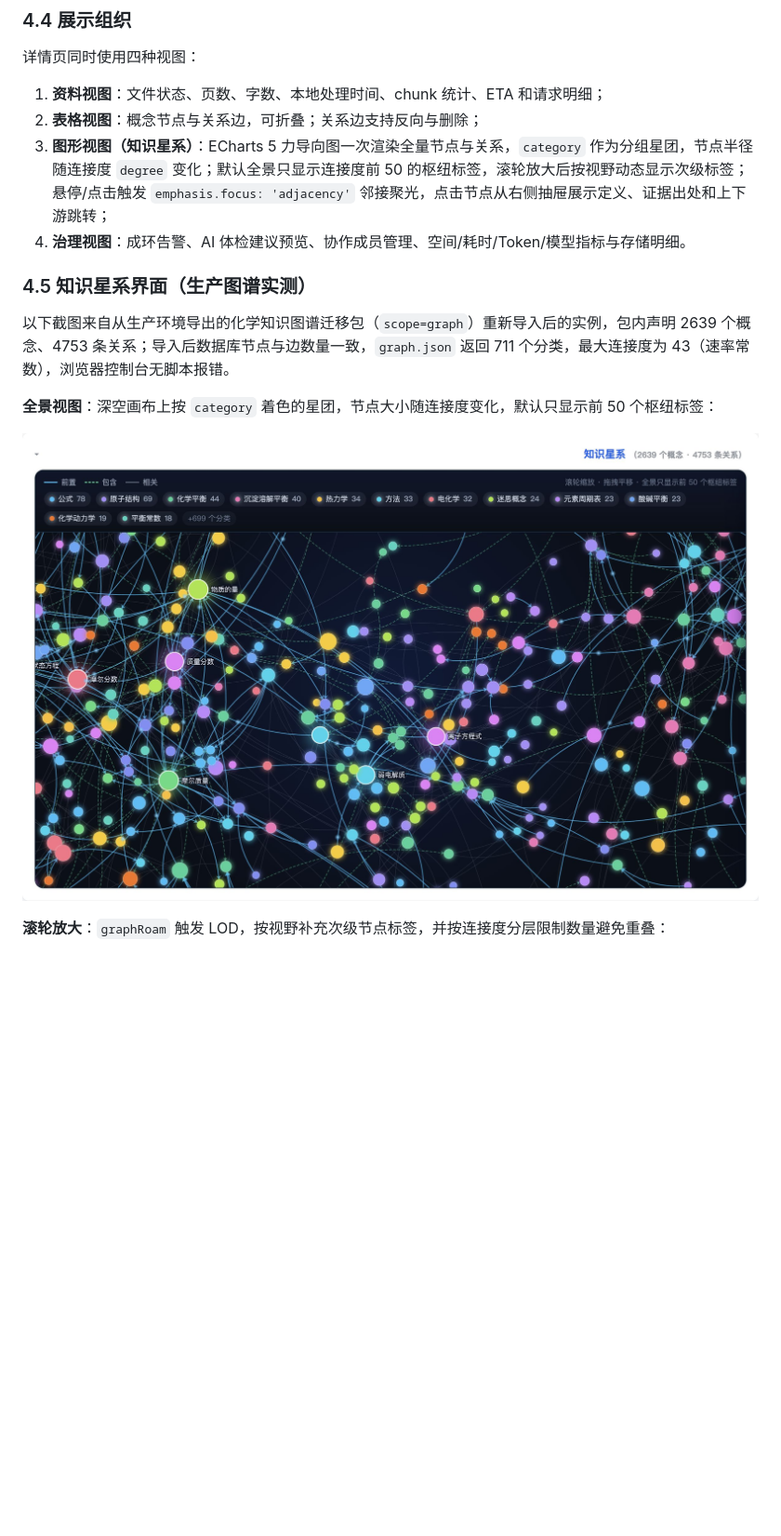
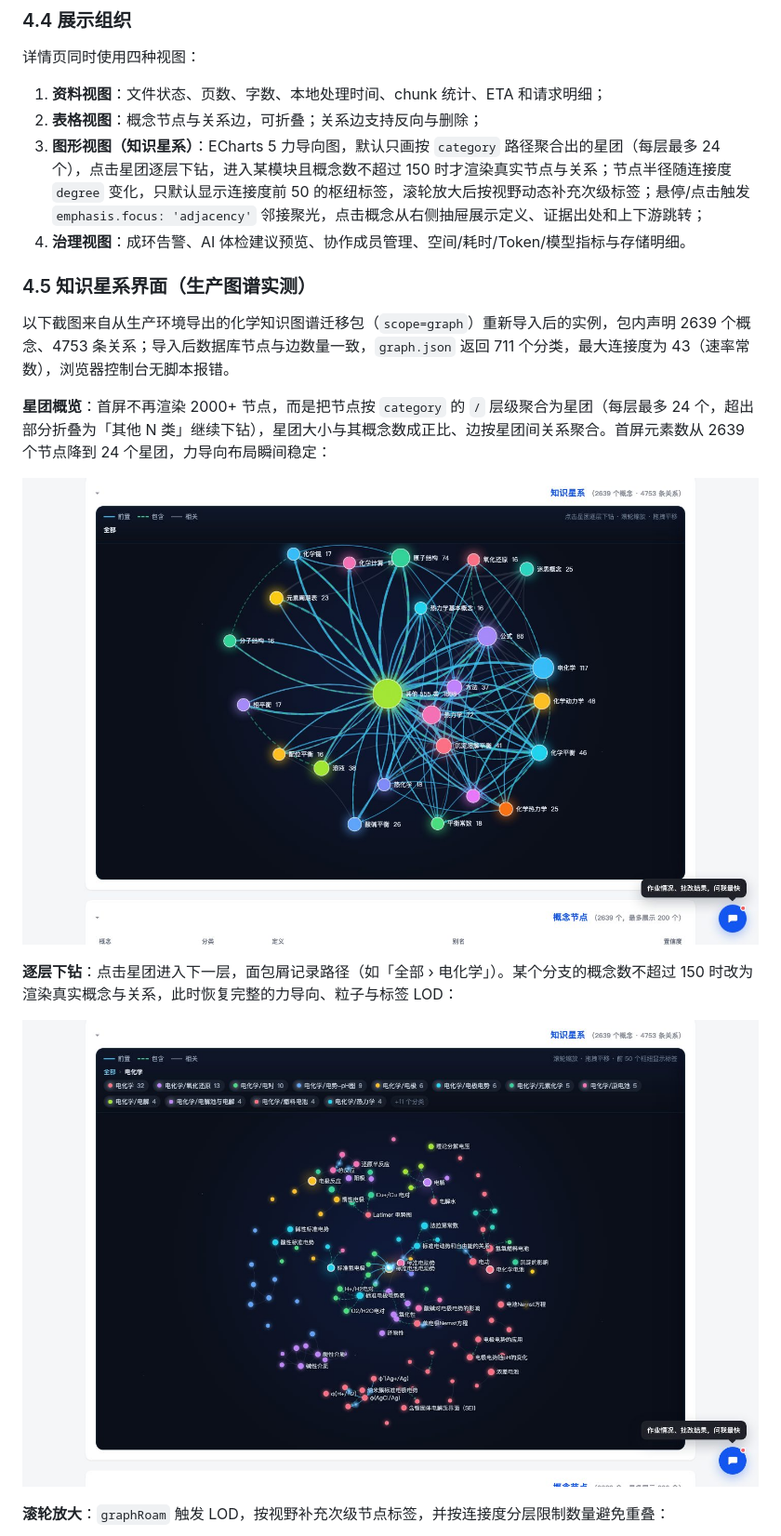
Before and after one commit to jezecheng/GradeLogy, a Markdown page: docs/knowledge_graph.md, the part around one of its changes. Shown at 93% size. GitHub-like rendering; pictures changed too: docs/images/kg-galaxy-drill.jpg (added), docs/images/kg-galaxy-overview.jpg; blank space fills up the shorter version.

```diff
--- a/docs/knowledge_graph.md
+++ b/docs/knowledge_graph.md
@@ -285,16 +285,20 @@ erDiagram
 
 1. **资料视图**：文件状态、页数、字数、本地处理时间、chunk 统计、ETA 和请求明细；
 2. **表格视图**：概念节点与关系边，可折叠；关系边支持反向与删除；
-3. **图形视图（知识星系）**：ECharts 5 力导向图一次渲染全量节点与关系，`category` 作为分组星团，节点半径随连接度 `degree` 变化；默认全景只显示连接度前 50 的枢纽标签，滚轮放大后按视野动态显示次级标签；悬停/点击触发 `emphasis.focus: 'adjacency'` 邻接聚光，点击节点从右侧抽屉展示定义、证据出处和上下游跳转；
+3. **图形视图（知识星系）**：ECharts 5 力导向图，默认只画按 `category` 路径聚合出的星团（每层最多 24 个），点击星团逐层下钻，进入某模块且概念数不超过 150 时才渲染真实节点与关系；节点半径随连接度 `degree` 变化，只默认显示连接度前 50 的枢纽标签，滚轮放大后按视野动态补充次级标签；悬停/点击触发 `emphasis.focus: 'adjacency'` 邻接聚光，点击概念从右侧抽屉展示定义、证据出处和上下游跳转；
 4. **治理视图**：成环告警、AI 体检建议预览、协作成员管理、空间/耗时/Token/模型指标与存储明细。
 
 ### 4.5 知识星系界面（生产图谱实测）
 
 以下截图来自从生产环境导出的化学知识图谱迁移包（`scope=graph`）重新导入后的实例，包内声明 2639 个概念、4753 条关系；导入后数据库节点与边数量一致，`graph.json` 返回 711 个分类，最大连接度为 43（速率常数），浏览器控制台无脚本报错。
 
-**全景视图**：深空画布上按 `category` 着色的星团，节点大小随连接度变化，默认只显示前 50 个枢纽标签：
+**星团概览**：首屏不再渲染 2000+ 节点，而是把节点按 `category` 的 `/` 层级聚合为星团（每层最多 24 个，超出部分折叠为「其他 N 类」继续下钻），星团大小与其概念数成正比、边按星团间关系聚合。首屏元素数从 2639 个节点降到 24 个星团，力导向布局瞬间稳定：
 
-![知识星系全景](images/kg-galaxy-overview.jpg)
+![知识星系星团概览](images/kg-galaxy-overview.jpg)
+
+**逐层下钻**：点击星团进入下一层，面包屑记录路径（如「全部 › 电化学」）。某个分支的概念数不超过 150 时改为渲染真实概念与关系，此时恢复完整的力导向、粒子与标签 LOD：
+
+![知识星系下钻后的概念视图](images/kg-galaxy-drill.jpg)
 
 **滚轮放大**：`graphRoam` 触发 LOD，按视野补充次级节点标签，并按连接度分层限制数量避免重叠：
 
```
Also changed, not shown: other parts of docs/knowledge_graph.md (+2 -2 lines), docs/images/kg-galaxy-drawer.jpg, docs/images/kg-galaxy-zoom.jpg, 9 other files.
